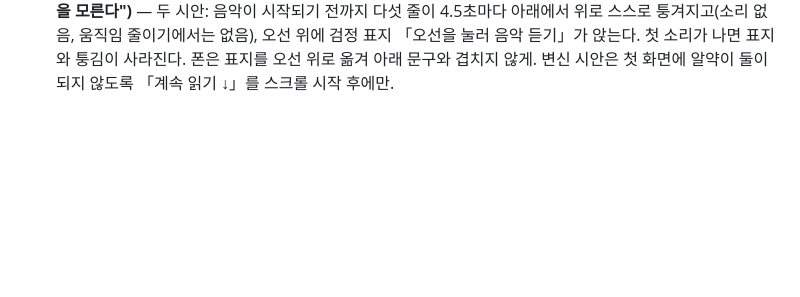
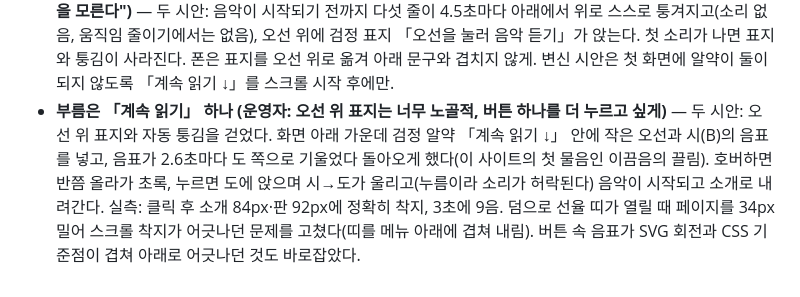
Before and after one commit to music-ingLee/music-inglee.github.io, a Markdown page: DISCUSSION_LOG.md, the part around the change. Rendered like a GitHub page; blank space fills up the shorter version.

Commit message:
Log: one call to keep reading, with a leading tone inside it
Co-Authored-By: Claude Opus 5.5 <noreply@anthropic.com>

```diff
--- a/DISCUSSION_LOG.md
+++ b/DISCUSSION_LOG.md
@@ -128,3 +128,4 @@ daily-todo가 쓰는 폰트 자산을 이 페이지에도 그대로 옮겨, 두
 - **들어오자마자 소리 (운영자 재요청)** — 일반 방문자에게는 불가능함을 실측으로 확인: 페이지가 열리자마자 AudioContext를 만들면 크롬이 "The AudioContext was not allowed to start. It must be resumed (or created) after a user gesture on the page."로 거부한다. 두 시안 모두 열리자마자 재생을 시도하도록 바꿨다(브라우저가 이 사이트의 자동 재생을 허락한 경우 바로 재생, Firefox는 navigator.getAutoplayPolicy로 먼저 확인). 거부되면 지금처럼 첫 클릭·탭·키에서 시작한다.
 - **호버 하이라이트 · 탭 복귀 · 첫 클릭 유도 (운영자, 두 시안)** — 작업·이력 줄에 마우스를 올리면 읽기 위치와 똑같이 그 줄과 악보 음표(뿌리부터의 길)가 켜지고, 떼면 읽던 자리로 돌아간다(실측). 탭을 떠나면 소리가 꺼지던 것은 내가 넣은 visibilitychange 처리 탓이었다: 이제 숨으면 멈추고(ctx.suspend) 돌아오면 이어서 연주한다. 첫 클릭 유도: 히어로의 다섯 줄을 퉁길 수 있는 현으로 만들었다. 가까운 줄이 진해지고 커서가 손가락이 되며, 누르면 그 줄의 음(아래부터 E G B D F)이 울리고 줄이 떨리면서 음악이 시작된다(실측: 클릭 후 2.5초에 9음). 변신 시안의 「계속 읽기 ↓」 알약도 첫 클릭으로 작동한다.
 - **히어로 오선의 적극적 넛지 (운영자: "존재 이유 여전히 불명확, 마우스를 갖다 대지 않으면 튕길 수 있는 것임을 모른다")** — 두 시안: 음악이 시작되기 전까지 다섯 줄이 4.5초마다 아래에서 위로 스스로 퉁겨지고(소리 없음, 움직임 줄이기에서는 없음), 오선 위에 검정 표지 「오선을 눌러 음악 듣기」가 앉는다. 첫 소리가 나면 표지와 퉁김이 사라진다. 폰은 표지를 오선 위로 옮겨 아래 문구와 겹치지 않게. 변신 시안은 첫 화면에 알약이 둘이 되지 않도록 「계속 읽기 ↓」를 스크롤 시작 후에만.
+- **부름은 「계속 읽기」 하나 (운영자: 오선 위 표지는 너무 노골적, 버튼 하나를 더 누르고 싶게)** — 두 시안: 오선 위 표지와 자동 퉁김을 걷었다. 화면 아래 가운데 검정 알약 「계속 읽기 ↓」 안에 작은 오선과 시(B)의 음표를 넣고, 음표가 2.6초마다 도 쪽으로 기울었다 돌아오게 했다(이 사이트의 첫 물음인 이끔음의 끌림). 호버하면 반쯤 올라가 초록, 누르면 도에 앉으며 시→도가 울리고(누름이라 소리가 허락된다) 음악이 시작되고 소개로 내려간다. 실측: 클릭 후 소개 84px·판 92px에 정확히 착지, 3초에 9음. 덤으로 선율 띠가 열릴 때 페이지를 34px 밀어 스크롤 착지가 어긋나던 문제를 고쳤다(띠를 메뉴 아래에 겹쳐 내림). 버튼 속 음표가 SVG 회전과 CSS 기준점이 겹쳐 아래로 어긋나던 것도 바로잡았다.
```
